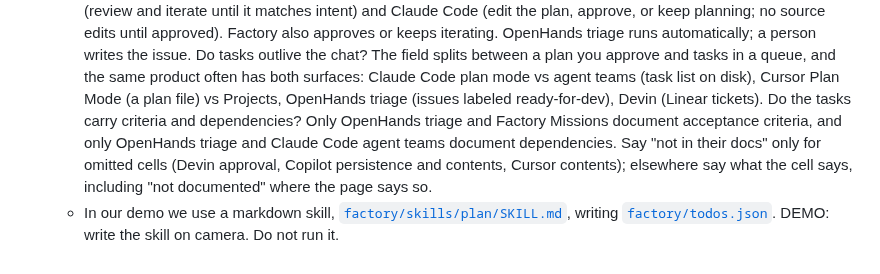
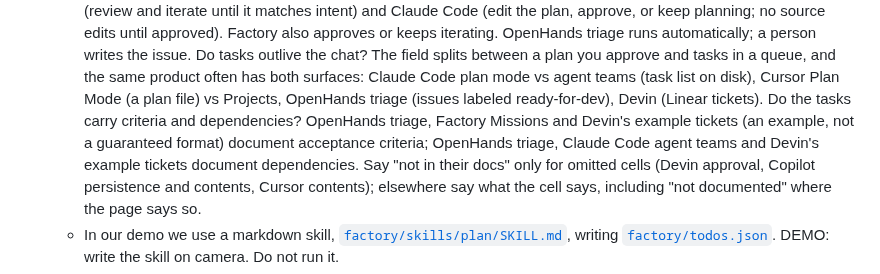
Before and after one commit to app-vitals/how-to-factory, a Markdown page: lessons/01-the-simplest-factory/script.md, the part around the change. Rendered like a GitHub page.

Commit message:
fix: correct criteria and dependencies claims in plan beat on #61
Co-Authored-By: Claude Sonnet 5.5 <noreply@anthropic.com>

```diff
--- a/lessons/01-the-simplest-factory/script.md
+++ b/lessons/01-the-simplest-factory/script.md
@@ -41,8 +41,9 @@ concept covers inputs, steps and outputs generalized across factories, then a "h
      automatically; a person writes the issue. Do tasks outlive the chat? The field splits between a plan you approve
      and tasks in a queue, and the same product often has both surfaces: Claude Code plan mode vs agent teams (task list
      on disk), Cursor Plan Mode (a plan file) vs Projects, OpenHands triage (issues labeled ready-for-dev), Devin
-     (Linear tickets). Do the tasks carry criteria and dependencies? Only OpenHands triage and Factory Missions
-     document acceptance criteria, and only OpenHands triage and Claude Code agent teams document dependencies. Say
+     (Linear tickets). Do the tasks carry criteria and dependencies? OpenHands triage, Factory Missions and Devin's
+     example tickets (an example, not a guaranteed format) document acceptance criteria; OpenHands triage, Claude Code
+     agent teams and Devin's example tickets document dependencies. Say
      "not in their docs" only for omitted cells (Devin approval, Copilot persistence and contents, Cursor contents);
      elsewhere say what the cell says, including "not documented" where the page says so.
    - In our demo we use a markdown skill, [`factory/skills/plan/SKILL.md`](../../factory/skills/plan/SKILL.md),
```
